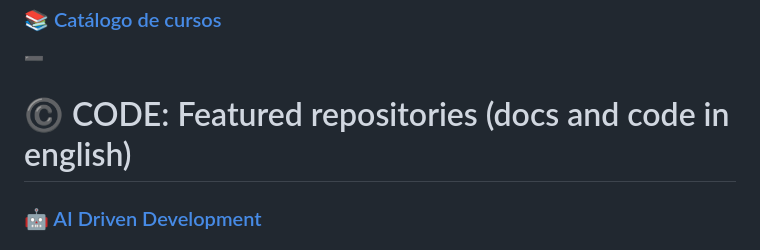
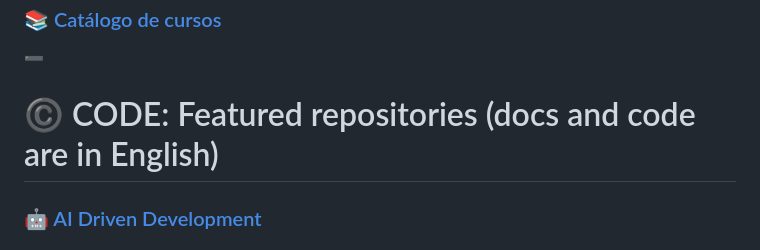
Before and after one commit to AlbertoBasalo/albertobasalo, a Markdown page: README.md, the part around one of its changes. Drawn GitHub-style.

```diff
--- a/README.md
+++ b/README.md
@@ -45,7 +45,7 @@
 
 ➖
 
-# ©️ CODE: Featured repositories (docs and code in english)
+# ©️ CODE: Featured repositories (docs and code are in English)
 
 ### [🤖 AI Driven Development](https://github.com/AlbertoBasalo/aidd)
 
```
Also changed, not shown: other parts of README.md (+3 -3 lines).
